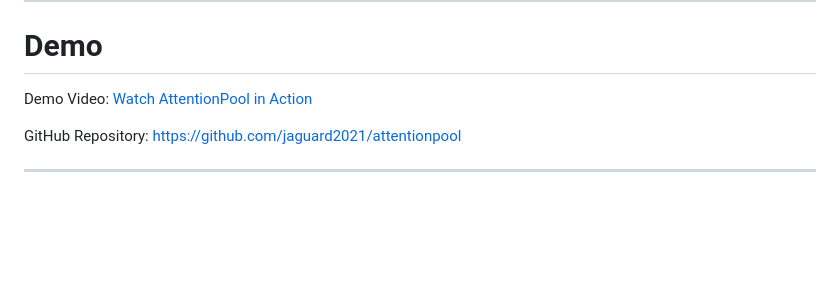
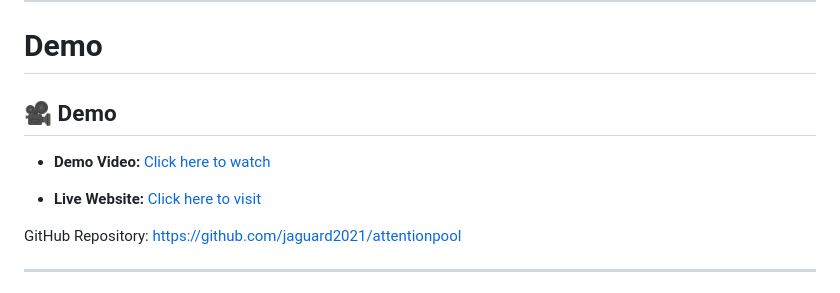
Before and after one commit to jaguard2021/attentionpool, a Markdown page: README.md, the part around the change. Rendered like a GitHub page; blank space fills up the shorter version.

```diff
--- a/README.md
+++ b/README.md
@@ -364,7 +364,12 @@ Any content with measurable engagement can become monetizable.
 
 # Demo
 
-Demo Video: [Watch AttentionPool in Action](https://www.youtube.com/watch?v=qdkgg1VlmiI)
+## 🎥 Demo
+
+
+- **Demo Video:** [Click here to watch](https://www.youtube.com/watch?v=qdkgg1VlmiI)
+
+- **Live Website:** [Click here to visit](https://jaguard2021.github.io/attentionpool/)
 
 GitHub Repository:
 https://github.com/jaguard2021/attentionpool
```
